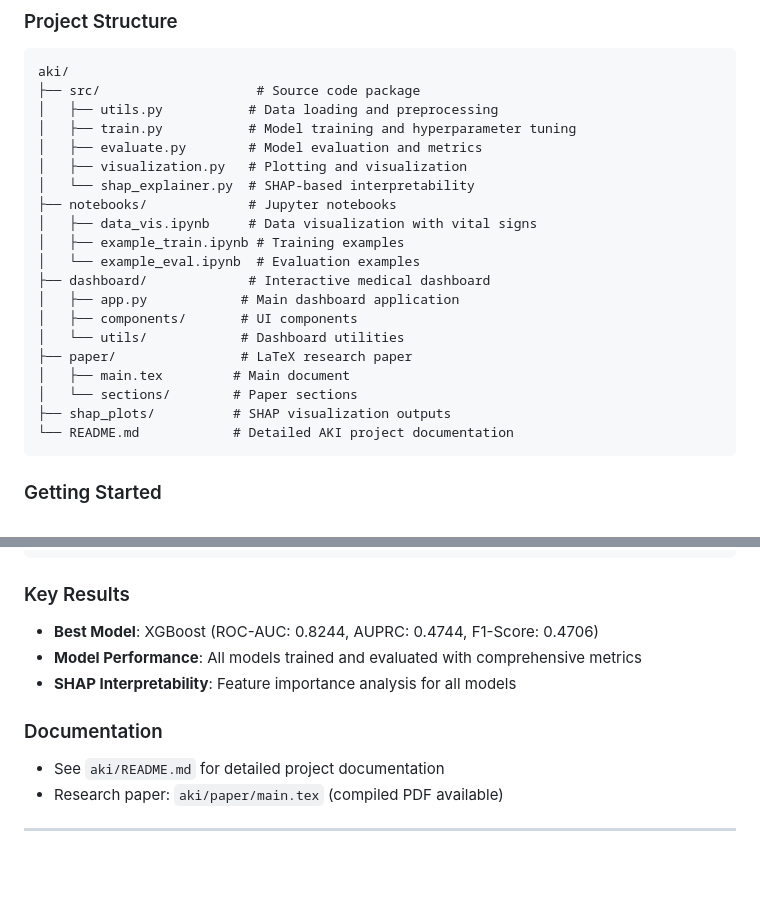
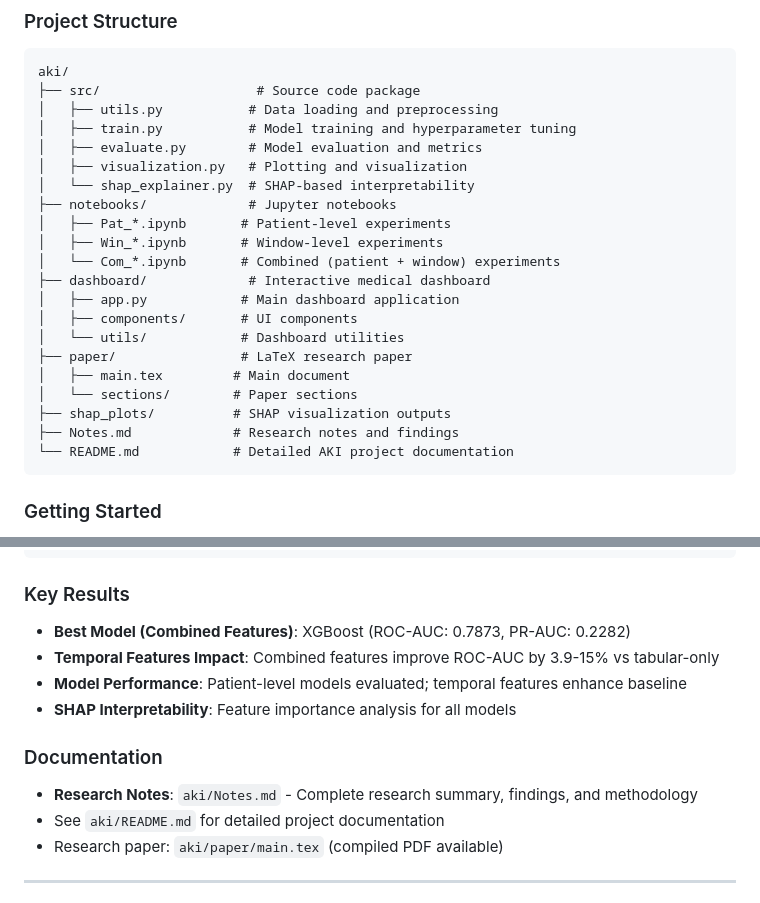
Before and after one commit to NEU-Bio-Research-Team/Vital_sign_Dataset, a Markdown page: README.md, 2 parts joined by grey strips. Rendered like a GitHub page; blank space fills up the shorter version.

````diff
--- a/README.md
+++ b/README.md
@@ -40,9 +40,9 @@ aki/
 │   ├── visualization.py   # Plotting and visualization
 │   └── shap_explainer.py  # SHAP-based interpretability
 ├── notebooks/             # Jupyter notebooks
-│   ├── data_vis.ipynb     # Data visualization with vital signs
-│   ├── example_train.ipynb # Training examples
-│   └── example_eval.ipynb  # Evaluation examples
+│   ├── Pat_*.ipynb       # Patient-level experiments
+│   ├── Win_*.ipynb       # Window-level experiments
+│   └── Com_*.ipynb       # Combined (patient + window) experiments
 ├── dashboard/             # Interactive medical dashboard
 │   ├── app.py            # Main dashboard application
 │   ├── components/       # UI components
@@ -51,6 +51,7 @@ aki/
 │   ├── main.tex         # Main document
 │   └── sections/        # Paper sections
 ├── shap_plots/          # SHAP visualization outputs
+├── Notes.md             # Research notes and findings
 └── README.md            # Detailed AKI project documentation
 ```
 
@@ -81,11 +82,13 @@ python app.py
 ```
 
 ### Key Results
-- **Best Model**: XGBoost (ROC-AUC: 0.8244, AUPRC: 0.4744, F1-Score: 0.4706)
-- **Model Performance**: All models trained and evaluated with comprehensive metrics
+- **Best Model (Combined Features)**: XGBoost (ROC-AUC: 0.7873, PR-AUC: 0.2282)
+- **Temporal Features Impact**: Combined features improve ROC-AUC by 3.9-15% vs tabular-only
+- **Model Performance**: Patient-level models evaluated; temporal features enhance baseline
 - **SHAP Interpretability**: Feature importance analysis for all models
 
 ### Documentation
+- **Research Notes**: `aki/Notes.md` - Complete research summary, findings, and methodology
 - See `aki/README.md` for detailed project documentation
 - Research paper: `aki/paper/main.tex` (compiled PDF available)
 
````
Also changed, not shown: aki/Notes.md (added, +568 -0 lines), backup-context.md (+33 -6 lines).
